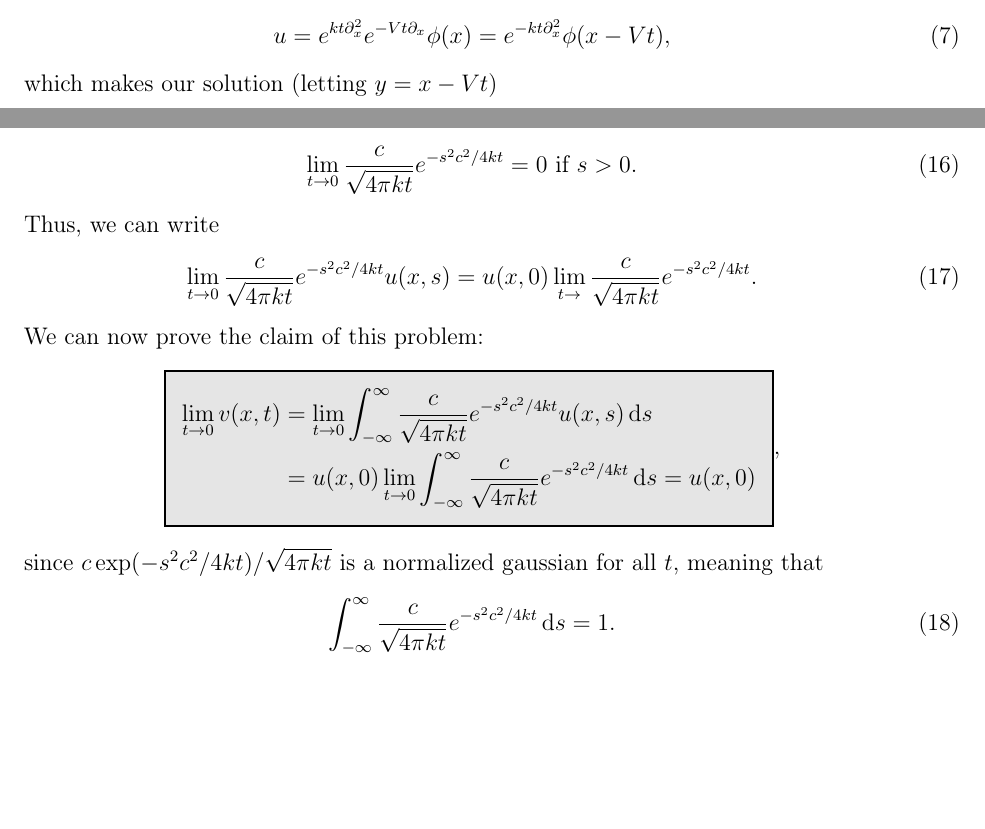
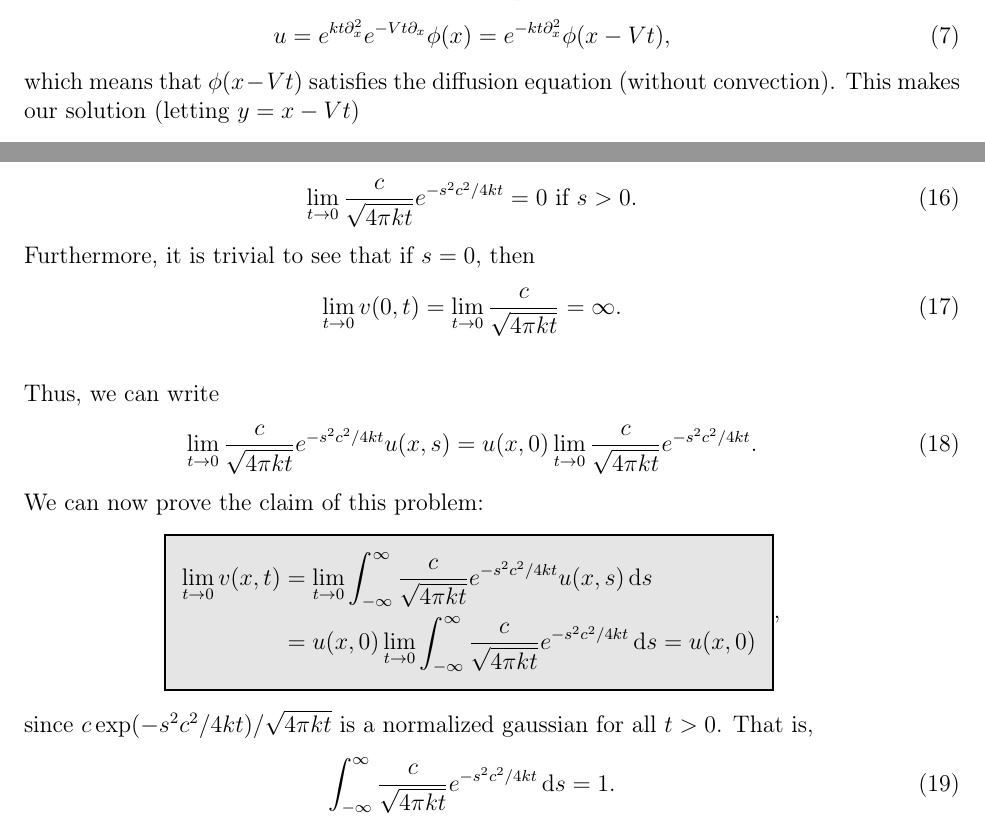
Before and after one commit to rwhitehill/Partial-Differential-Equations22, a LaTeX problem sheet (HW4/HW4_09-29.tex): two parts of pages 2 and 3 of 4, joined at a grey line, cut so that both start at the same text, the shorter picture padded with empty space. Compiled offline with pdfLaTeX.

Commit message:
update HW 4

```diff
--- a/HW4/HW4_09-29.tex
+++ b/HW4/HW4_09-29.tex
@@ -63,7 +63,8 @@ We have the equation $u_{t} - Au = 0$ with $A = k\partial_{x}^2 - V\partial_{x}$
     \label{eq:u-operator}
     u = e^{kt\partial_{x}^2}e^{-Vt\partial_{x}}\phi(x) = e^{-kt\partial_{x}^2}\phi(x-Vt)
 ,\end{eqnarray}
-which makes our solution (letting $y = x - Vt$)
+which means that $\phi(x-Vt)$ satisfies the diffusion equation (without convection).
+This makes our solution (letting $y = x - Vt$)
 \begin{eqnarray}
     \label{eq:u-with-change}
     \eqbox{
@@ -131,10 +132,16 @@ Hence, this tells us that
     \label{eq:gaussian-limit}
     \lim_{t \rightarrow 0} \frac{c}{\sqrt{4 \pi k t}} e^{-s^2c^2/4kt} = 0 ~\mbox{if}~s>0
 .\end{eqnarray}
+Furthermore, it is trivial to see that if $s=0$, then
+\begin{eqnarray}
+    \label{eq:limit-at-0}
+    \lim_{t \rightarrow 0} v(0,t) = \lim_{t \rightarrow 0} \frac{c}{\sqrt{4 \pi k t}} = \infty
+.\end{eqnarray}
+
 Thus, we can write
 \begin{eqnarray}
     \label{eq:gaussian-times-function}
-    \lim_{t \rightarrow 0} \frac{c}{\sqrt{4 \pi k t}} e^{-s^2c^2/4kt}u(x,s) = u(x,0) \lim_{t \rightarrow} \frac{c}{\sqrt{4 \pi k t}} e^{-s^2c^2/4kt}
+    \lim_{t \rightarrow 0} \frac{c}{\sqrt{4 \pi k t}} e^{-s^2c^2/4kt}u(x,s) = u(x,0) \lim_{t \rightarrow 0} \frac{c}{\sqrt{4 \pi k t}} e^{-s^2c^2/4kt}
 .\end{eqnarray}
 We can now prove the claim of this problem:
 \begin{eqnarray}
@@ -146,7 +153,8 @@ We can now prove the claim of this problem:
     \end{aligned}
     }
 ,\end{eqnarray}
-since $c\exp(-s^2c^2/4kt)/\sqrt{4 \pi k t}$ is a normalized gaussian for all $t$, meaning that
+since $c\exp(-s^2c^2/4kt)/\sqrt{4 \pi k t}$ is a normalized gaussian for all $t>0$.
+That is,
 \begin{eqnarray}
     \label{eq:normalized-gaussian}
     \int_{-\infty}^{\infty} \frac{c}{\sqrt{4 \pi k t}} e^{-s^2c^2/4kt} \dd{s} = 1
```
Also changed, not shown: HW4/HW4_09-29.pdf, HW4/HW4_09-29.tex (6 more changed lines).
